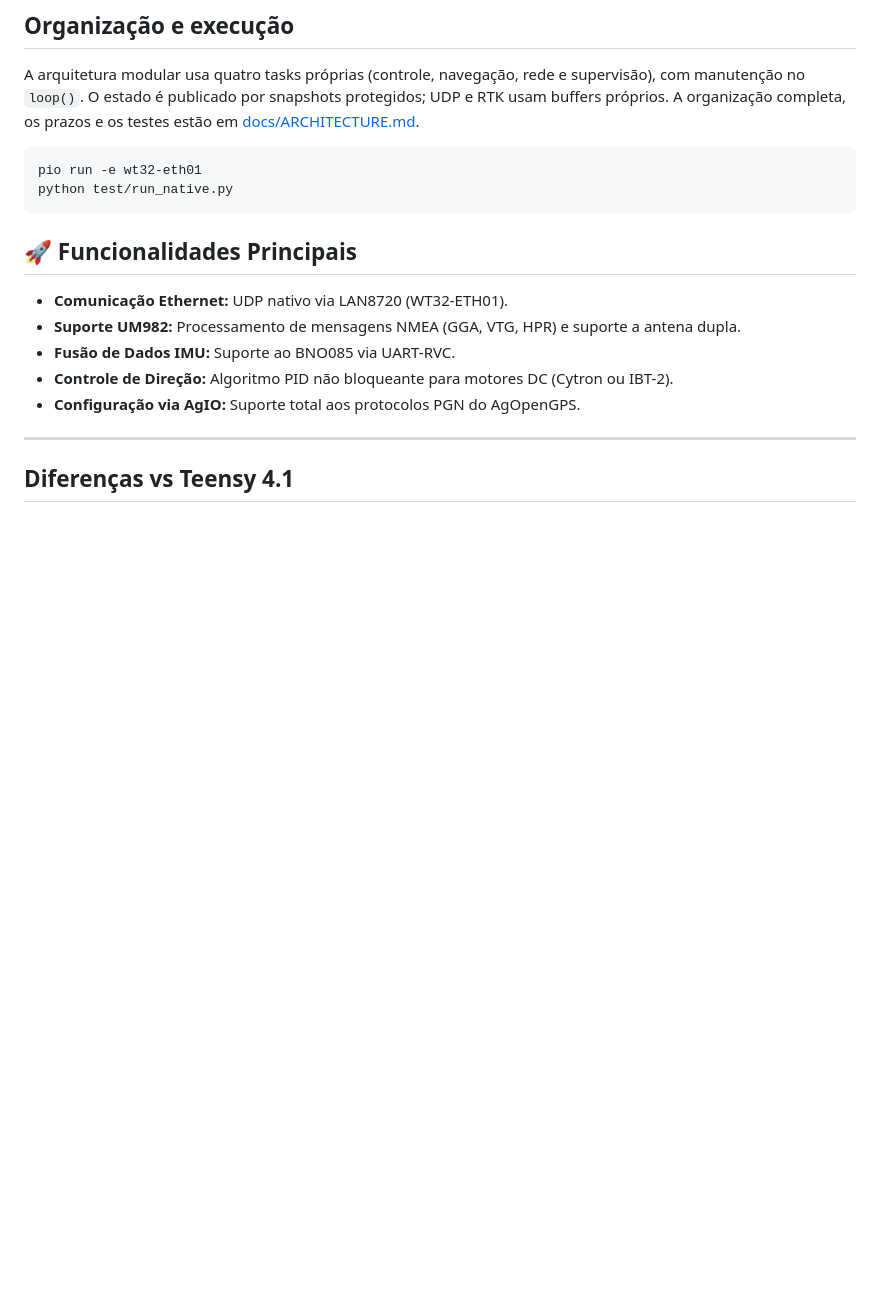
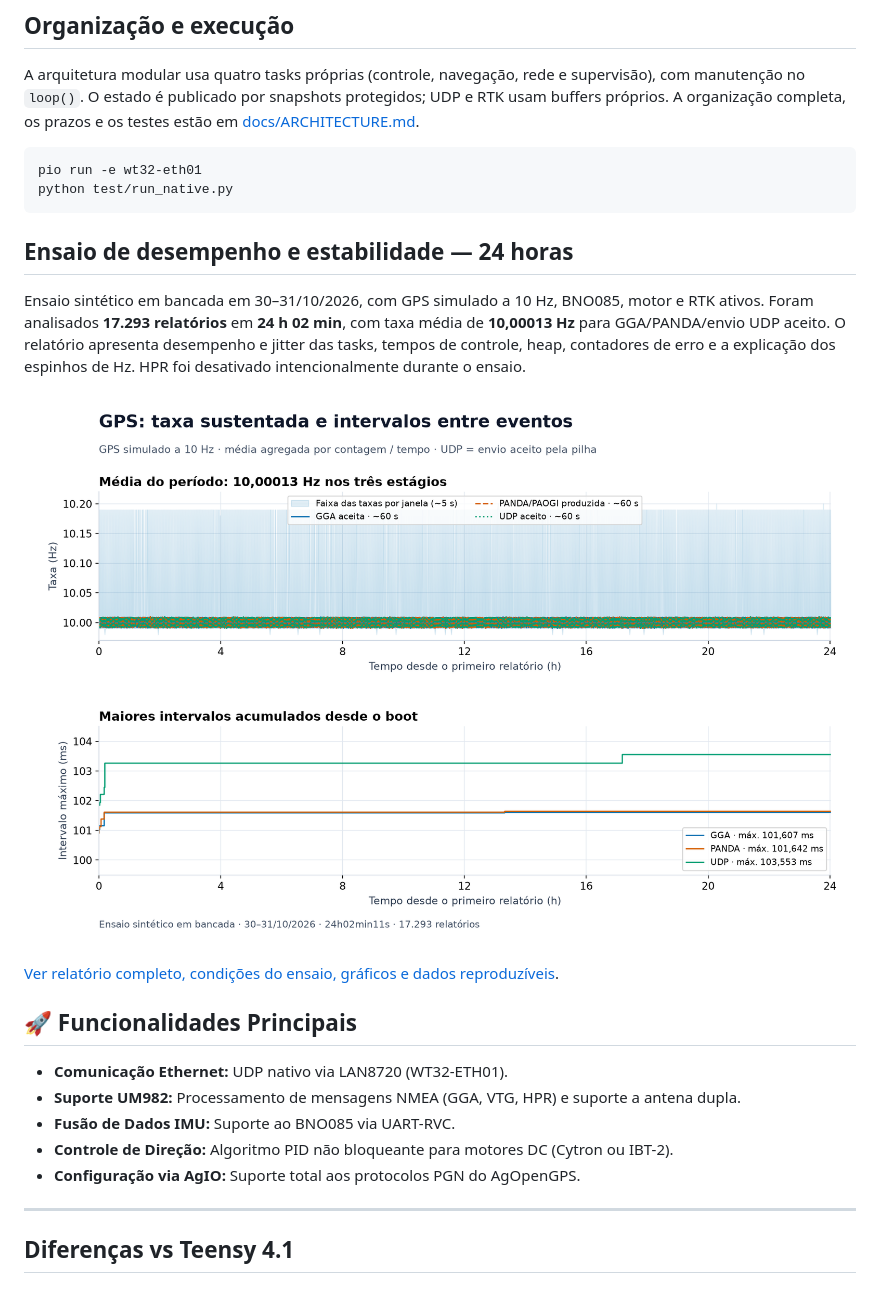
Before and after one commit to TiagoK-777/AOG_esp32-eth0_UM982, a Markdown page: README.md, the part around the change. GitHub-like rendering; pictures changed too: docs/performance/2026-10-30/01-gps.png (added); blank space fills up the shorter version.

````diff
--- a/README.md
+++ b/README.md
@@ -12,6 +12,14 @@ A arquitetura modular usa quatro tasks próprias (controle, navegação, rede e
 pio run -e wt32-eth01
 python test/run_native.py
 ```
+
+## Ensaio de desempenho e estabilidade — 24 horas
+
+Ensaio sintético em bancada em 30–31/10/2026, com GPS simulado a 10 Hz, BNO085, motor e RTK ativos. Foram analisados **17.293 relatórios** em **24 h 02 min**, com taxa média de **10,00013 Hz** para GGA/PANDA/envio UDP aceito. O relatório apresenta desempenho e jitter das tasks, tempos de controle, heap, contadores de erro e a explicação dos espinhos de Hz. HPR foi desativado intencionalmente durante o ensaio.
+
+![Taxas GPS e maiores intervalos registrados no ensaio sintético de 24 horas](docs/performance/2026-10-30/01-gps.png)
+
+[Ver relatório completo, condições do ensaio, gráficos e dados reproduzíveis](docs/performance/2026-10-30/README.md).
 
 ## 🚀 Funcionalidades Principais
 
````
Also changed, not shown: README_EN.md (+6 -0 lines), docs/performance/2026-10-30/02-janelas-hz.png (added), docs/performance/2026-10-30/03-controle.png (added), docs/performance/2026-10-30/04-tasks.png (added), docs/performance/2026-10-30/05-memoria-erros.png (added), 5 other files.
